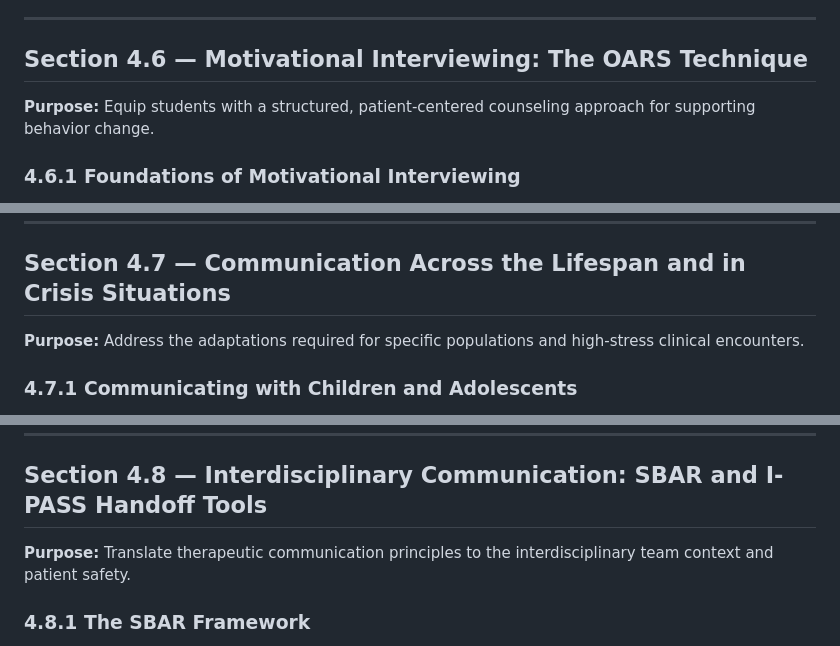
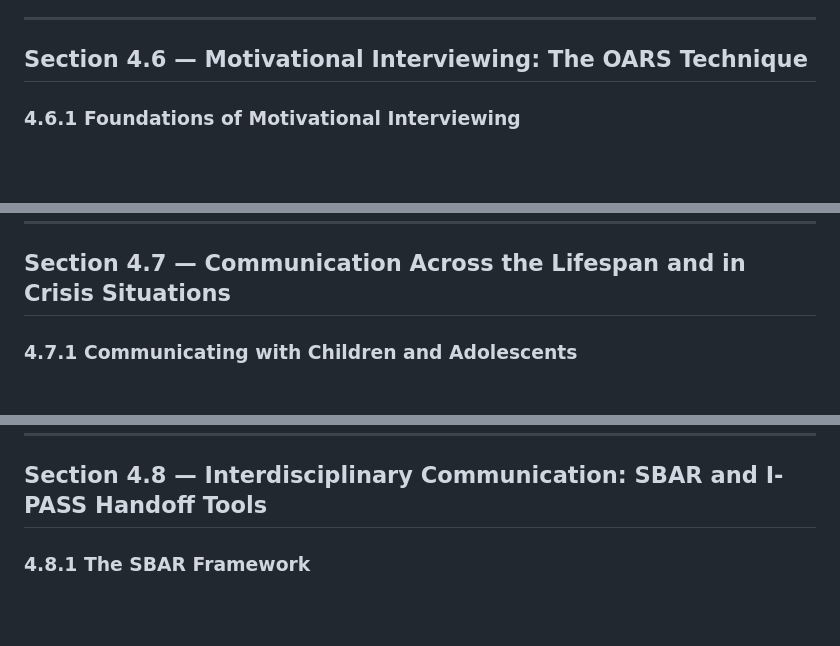
Before and after one commit to sagreenxyz/foundations-of-nursing, a Markdown page: content/chapter-04.md, 3 parts joined by grey strips. Rendered like a GitHub page; blank space fills up the shorter version.

```diff
--- a/content/chapter-04.md
+++ b/content/chapter-04.md
@@ -290,8 +293,6 @@ The mechanisms through which communication failure causes harm are predictable:
 ---
 
 ## Section 4.6 — Motivational Interviewing: The OARS Technique
-
-**Purpose:** Equip students with a structured, patient-centered counseling approach for supporting behavior change.
 
 ### 4.6.1 Foundations of Motivational Interviewing
 
@@ -329,8 +330,6 @@ Full MI sessions are practiced by trained behavioral health counselors in dedica
 ---
 
 ## Section 4.7 — Communication Across the Lifespan and in Crisis Situations
-
-**Purpose:** Address the adaptations required for specific populations and high-stress clinical encounters.
 
 ### 4.7.1 Communicating with Children and Adolescents
 
@@ -374,8 +373,6 @@ Professional medical interpreters — whether in person, by video, or by telepho
 ---
 
 ## Section 4.8 — Interdisciplinary Communication: SBAR and I-PASS Handoff Tools
-
-**Purpose:** Translate therapeutic communication principles to the interdisciplinary team context and patient safety.
 
 ### 4.8.1 The SBAR Framework
 
```
Also changed, not shown: other parts of content/chapter-04.md (+13 -12 lines).
